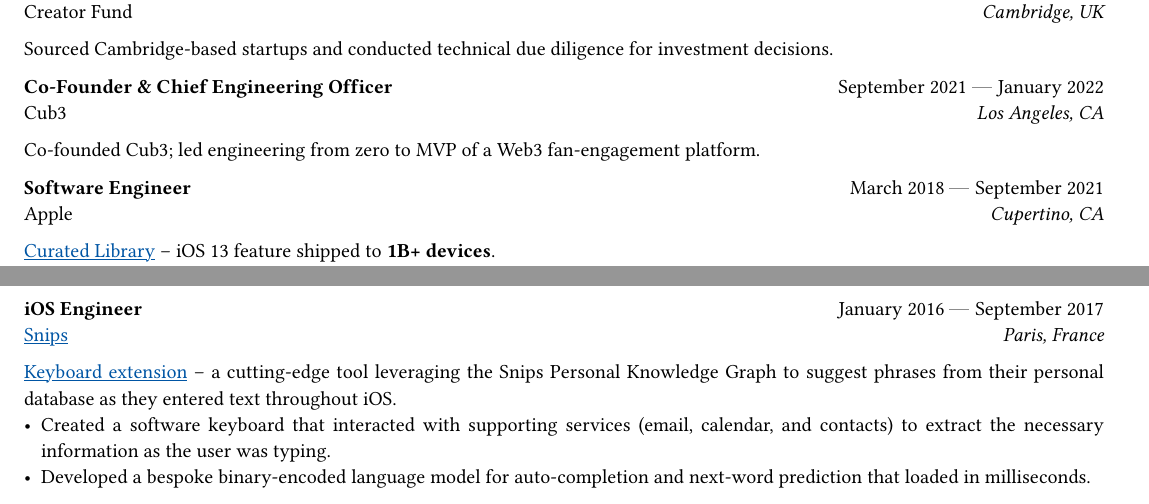
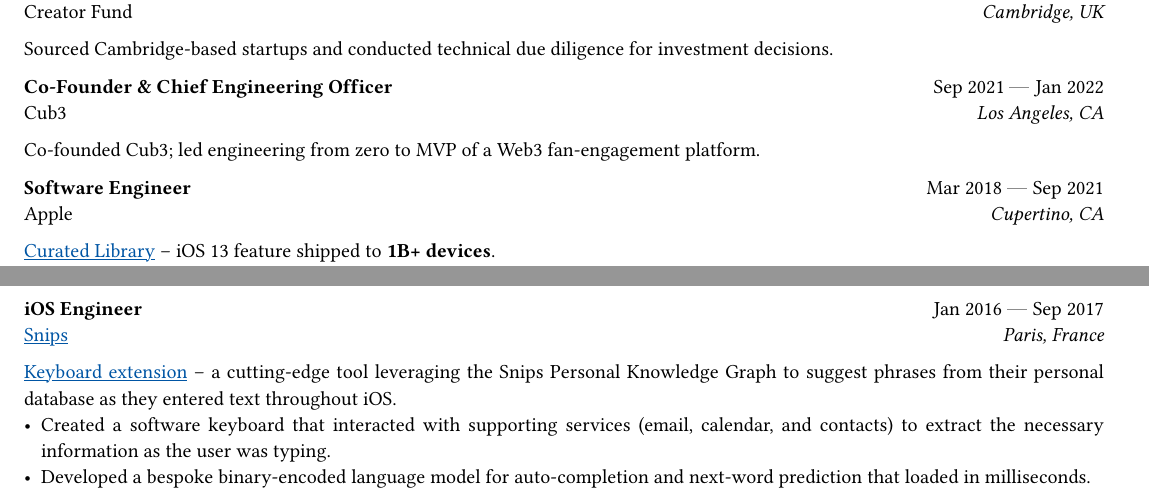
Before and after one commit to superlopuh/superlopuh.github.io, a Typst document (cv.typ): two parts of pages 1 and 2 of 2, joined at a grey line, cut so that both start at the same text. Compiled offline with Typst 0.15.

Commit message:
make date format consistent

```diff
--- a/cv.typ
+++ b/cv.typ
@@ -78,7 +78,7 @@
   title: "Co-Founder & Chief Engineering Officer",
   location: "Los Angeles, CA",
   company: "Cub3",
-  dates: dates-helper(start-date: "September 2021", end-date: "January 2022"),
+  dates: dates-helper(start-date: "Sep 2021", end-date: "Jan 2022"),
 )
 Co-founded Cub3; led engineering from zero to MVP of a Web3 fan-engagement platform.
 
@@ -88,7 +88,7 @@
   title: "Software Engineer",
   location: "Cupertino, CA",
   company: "Apple",
-  dates: dates-helper(start-date: "March 2018", end-date: "September 2021"),
+  dates: dates-helper(start-date: "Mar 2018", end-date: "Sep 2021"),
 )
 
 #link("https://www.macrumors.com/guide/photos/")[Curated Library] – iOS 13 feature shipped to *1B+ devices*.
@@ -111,7 +111,7 @@
   title: "iOS Engineer",
   location: [Paris, France],
   company: [#link("https://snips.ai/")[Snips]],
-  dates: dates-helper(start-date: "January 2016", end-date: "September 2017"),
+  dates: dates-helper(start-date: "Jan 2016", end-date: "Sep 2017"),
 )
 
 #link("https://www.wired.com/story/snips-smartphone-ai/")[Keyboard extension] – a cutting-edge tool leveraging the Snips Personal Knowledge Graph to suggest phrases from their personal database as they entered text throughout iOS.
```
Also changed, not shown: cv.typ (2 more changed lines).
